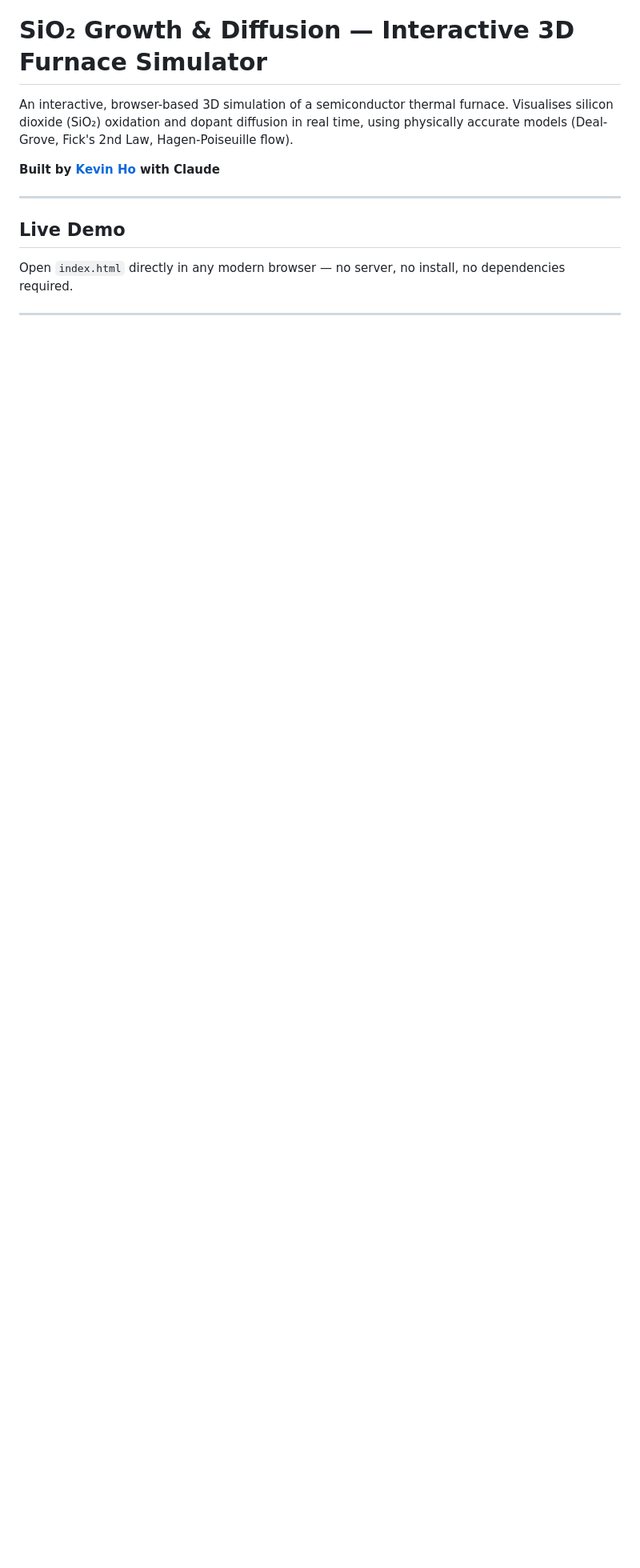
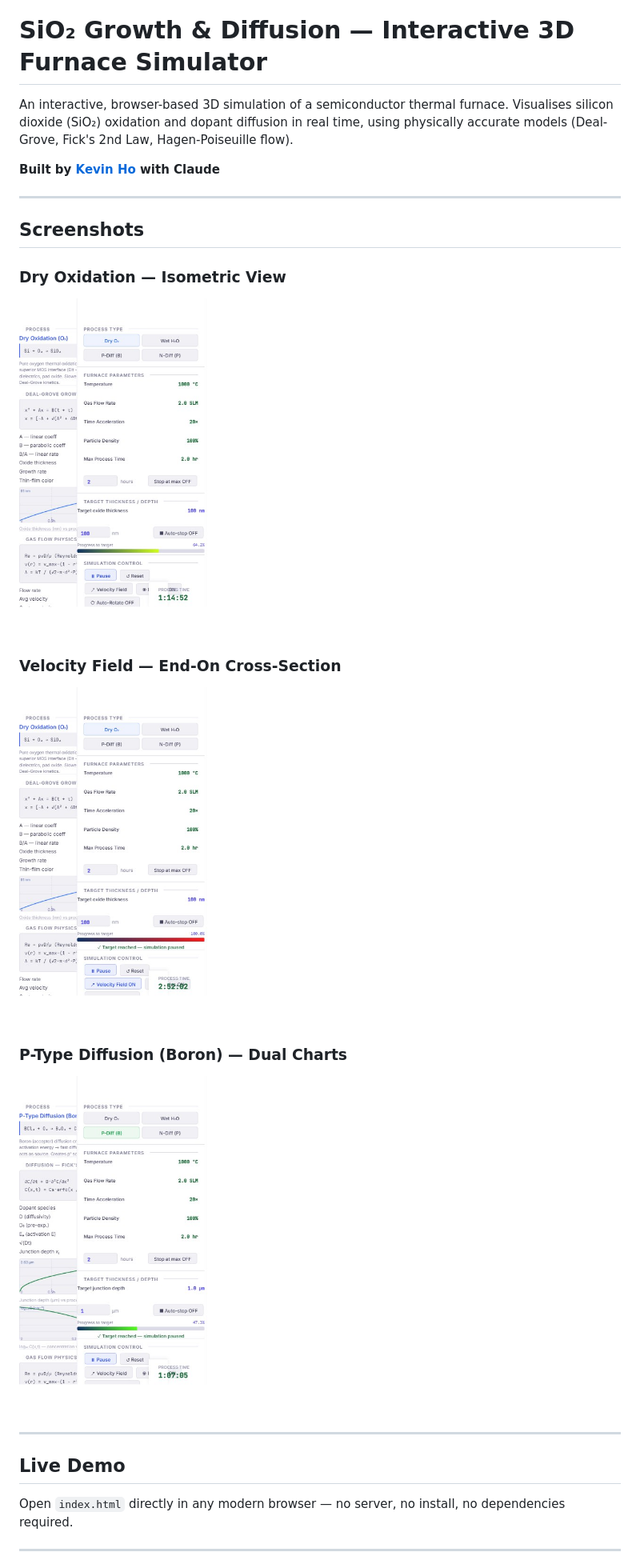
Before and after one commit to KevinCKHo/SiO2-Growth-Diffusion-Furnace-Simulator, a Markdown page: README.md, the part around the change. Shown at 80% size. Rendered like a GitHub page; pictures changed too: screenshots/diffusion.jpg (added), screenshots/overview.jpg (added), screenshots/velocity-field.jpg (added); blank space fills up the shorter version.

Commit message:
Add screenshots to README

```diff
--- a/README.md
+++ b/README.md
@@ -3,6 +3,19 @@
 An interactive, browser-based 3D simulation of a semiconductor thermal furnace. Visualises silicon dioxide (SiO₂) oxidation and dopant diffusion in real time, using physically accurate models (Deal-Grove, Fick's 2nd Law, Hagen-Poiseuille flow).
 
 **Built by [Kevin Ho](https://www.linkedin.com/in/chihkuan-ho/) with Claude**
+
+---
+
+## Screenshots
+
+### Dry Oxidation — Isometric View
+![Dry oxidation simulation showing 3D furnace with wafers, gas particles, and live oxide growth chart](screenshots/overview.jpg)
+
+### Velocity Field — End-On Cross-Section
+![End view showing the parabolic Hagen-Poiseuille velocity field across the tube cross-section](screenshots/velocity-field.jpg)
+
+### P-Type Diffusion (Boron) — Dual Charts
+![P-Diff mode showing junction depth vs time chart and log concentration profile with live cursors](screenshots/diffusion.jpg)
 
 ---
 
```
